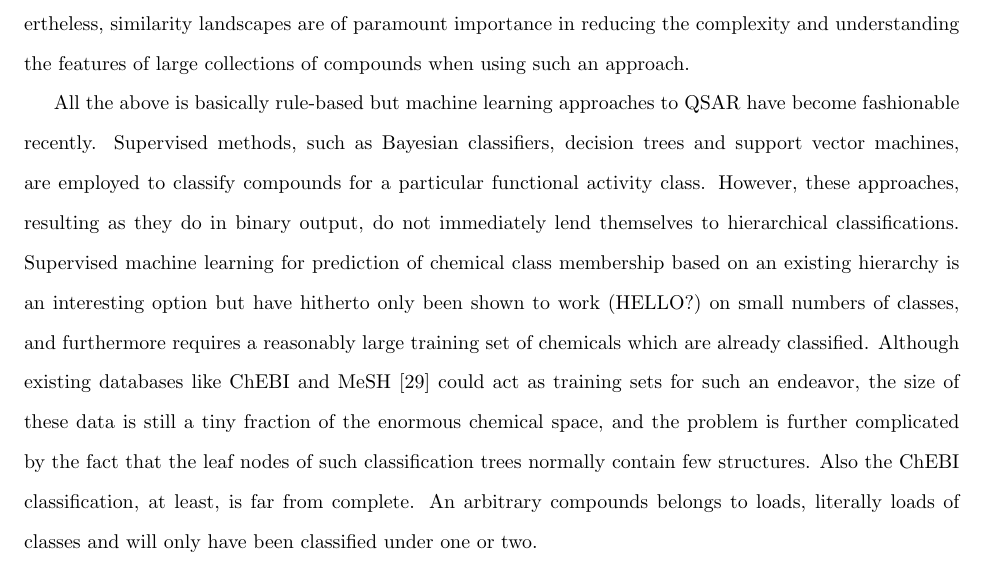
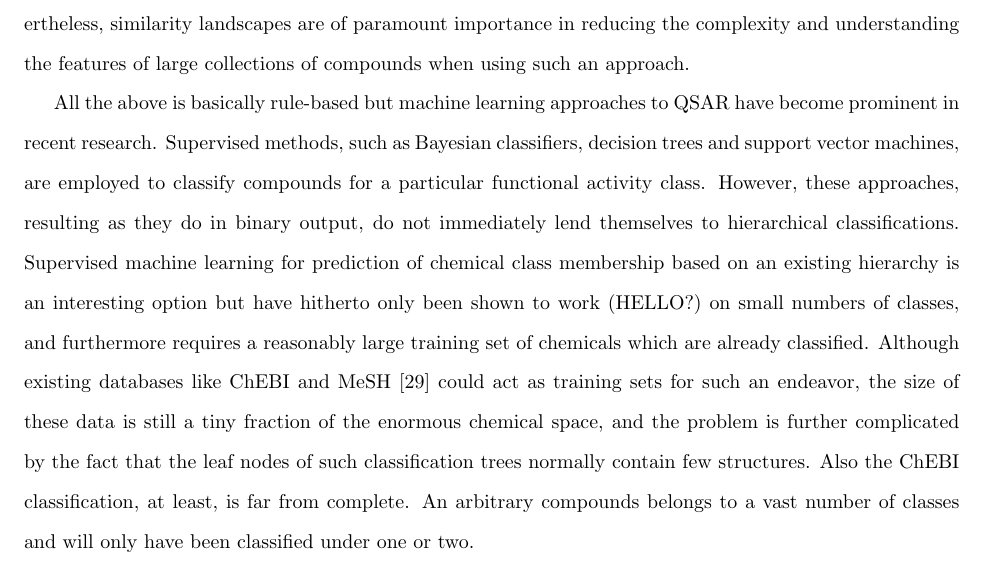
Before and after one commit to jannahastings/strucontjcheminf, a LaTeX document (strucontjcheminf.tex): part of page 17 of 33, cut so that both start at the same text. Compiled offline with pdfLaTeX.

Commit message:
minor changes

```diff
--- a/strucontjcheminf.tex
+++ b/strucontjcheminf.tex
@@ -461,7 +461,7 @@ in reducing the complexity and understanding the features of large collections o
 % But note that it doesn't give you hierarchies because IT IS NOT COMPOSITIONAL.  So C cannot be derived from X.
 % Markush notation was invented to baffle and bullshit the enemy.
 
-All the above is basically rule-based but machine learning approaches to QSAR have become fashionable recently. Supervised methods, such as Bayesian classifiers, decision trees and support vector machines, are employed to classify compounds for a particular functional activity class.  However, these approaches, resulting as they do in binary output, do not immediately lend themselves to hierarchical classifications.  Supervised machine learning for prediction of chemical class membership based on an existing hierarchy is an interesting option but have hitherto only been shown to work (HELLO?) on small numbers of classes, and furthermore requires a reasonably large training set of chemicals which are already classified.  Although existing databases like ChEBI and MeSH~\cite{meshUrl} could act as training sets for such an endeavor, the size of these data is still a tiny fraction of the enormous chemical space, and the problem is further complicated by the fact that the leaf nodes of such classification trees normally contain few structures. Also the ChEBI classification, at least, is far from complete. An arbitrary compounds belongs to loads, literally loads of classes and will only have been classified under one or two.
+All the above is basically rule-based but machine learning approaches to QSAR have become prominent in recent research. Supervised methods, such as Bayesian classifiers, decision trees and support vector machines, are employed to classify compounds for a particular functional activity class.  However, these approaches, resulting as they do in binary output, do not immediately lend themselves to hierarchical classifications.  Supervised machine learning for prediction of chemical class membership based on an existing hierarchy is an interesting option but have hitherto only been shown to work (HELLO?) on small numbers of classes, and furthermore requires a reasonably large training set of chemicals which are already classified.  Although existing databases like ChEBI and MeSH~\cite{meshUrl} could act as training sets for such an endeavor, the size of these data is still a tiny fraction of the enormous chemical space, and the problem is further complicated by the fact that the leaf nodes of such classification trees normally contain few structures. Also the ChEBI classification, at least, is far from complete. An arbitrary compounds belongs to a vast number of classes and will only have been classified under one or two.
 
 %Machine learning has to be further discussed.  In particular the way that machine learning allows application of certain types of hierarchy construction on a larger scale than exhaustive pairwise alignment?
 
```
